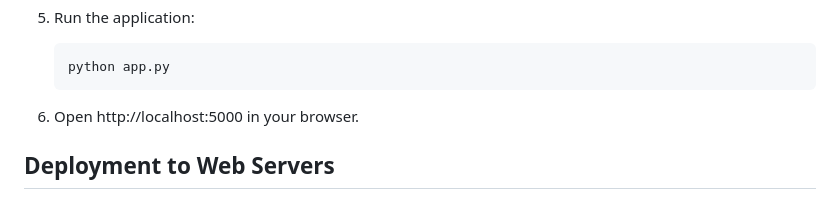
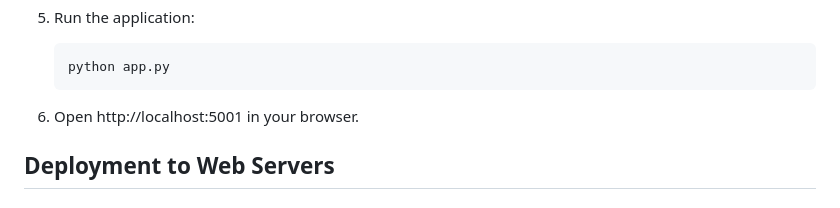
Before and after one commit to Hassanah-dev006/Web_Infrastructure_Summative, a Markdown page: README.md, the part around the change. Rendered like a GitHub page.

Commit message:
Update local server URL from 5000 to 5001

````diff
--- a/README.md
+++ b/README.md
@@ -58,7 +58,7 @@ A web application that aggregates job listings from LinkedIn, Indeed, Glassdoor,
    python app.py
    ```
 
-6. Open http://localhost:5000 in your browser.
+6. Open http://localhost:5001 in your browser.
 
 ## Deployment to Web Servers
 
````
